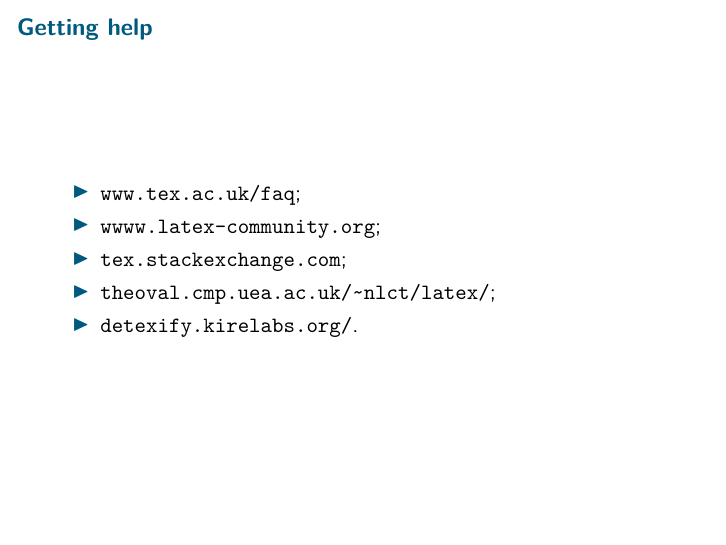
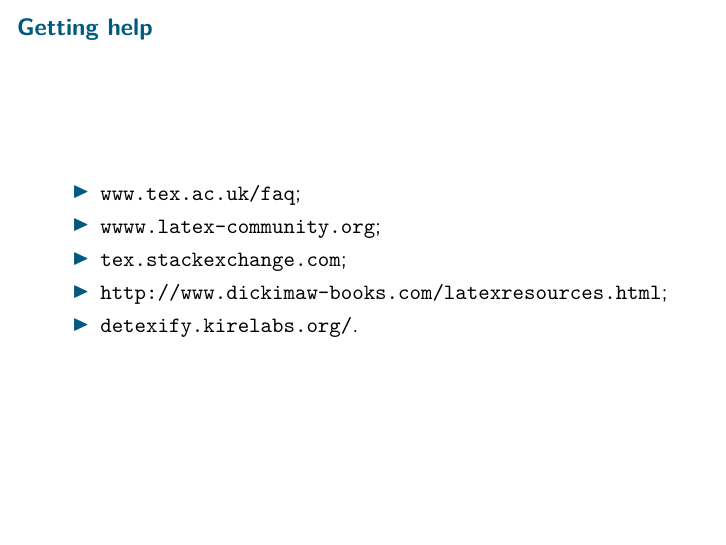
Before and after one commit to learnlatex/latex-beginners-course, LaTeX slides (slides.tex, which reads training.tex): page 77 of 78. Compiled offline with pdfLaTeX.

Commit message:
Nicola's LaTeX resources have moved

```diff
--- a/training.tex
+++ b/training.tex
@@ -853,8 +853,7 @@
     \item \url{www.tex.ac.uk/faq};
     \item \url{wwww.latex-community.org};
     \item \url{tex.stackexchange.com};
-    \item \href{theoval.cmp.uea.ac.uk/~nlct/latex/}
-      {\texttt{theoval.cmp.uea.ac.uk/\textasciitilde nlct/latex/}};
+    \item \url{http://www.dickimaw-books.com/latexresources.html};
     \item \url{detexify.kirelabs.org/}.
   \end{itemize}
 
```
